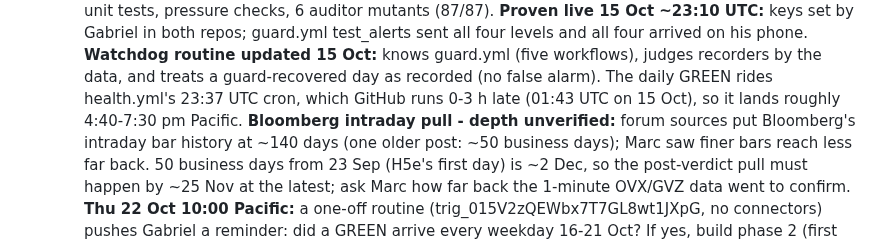
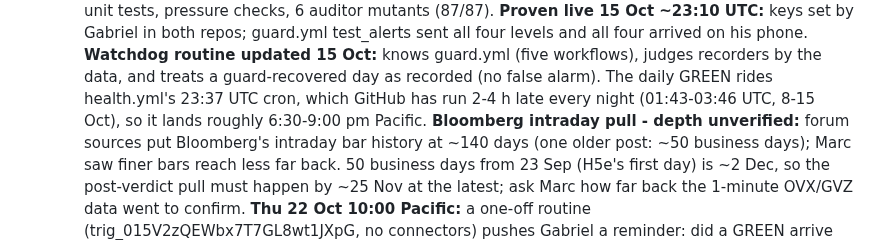
Before and after one commit to gabrielmitton-cloud/volrec, a Markdown page: HANDOFF.md, the part around the change. Drawn GitHub-style.

Commit message:
HANDOFF: green arrives 6:30-9 pm Pacific (health.yml runs 2-4 h late)
Co-Authored-By: Claude Opus 5.5 <noreply@anthropic.com>

```diff
--- a/HANDOFF.md
+++ b/HANDOFF.md
@@ -2659,7 +2659,7 @@ fixed, none of which moves a registered verdict. Each has a known-answer check a
   guard.yml test_alerts sent all four levels and all four arrived on his phone.
   **Watchdog routine updated 15 Oct:** knows guard.yml (five workflows), judges recorders by the data, and
   treats a guard-recovered day as recorded (no false alarm). The daily GREEN rides health.yml's 23:37 UTC cron,
-  which GitHub runs 0-3 h late (01:43 UTC on 15 Oct), so it lands roughly 4:40-7:30 pm Pacific.
+  which GitHub has run 2-4 h late every night (01:43-03:46 UTC, 8-15 Oct), so it lands roughly 6:30-9:00 pm Pacific.
   **Bloomberg intraday pull - depth unverified:** forum sources put Bloomberg's intraday bar history at ~140
   days (one older post: ~50 business days); Marc saw finer bars reach less far back. 50 business days from
   23 Sep (H5e's first day) is ~2 Dec, so the post-verdict pull must happen by ~25 Nov at the latest; ask Marc
```
